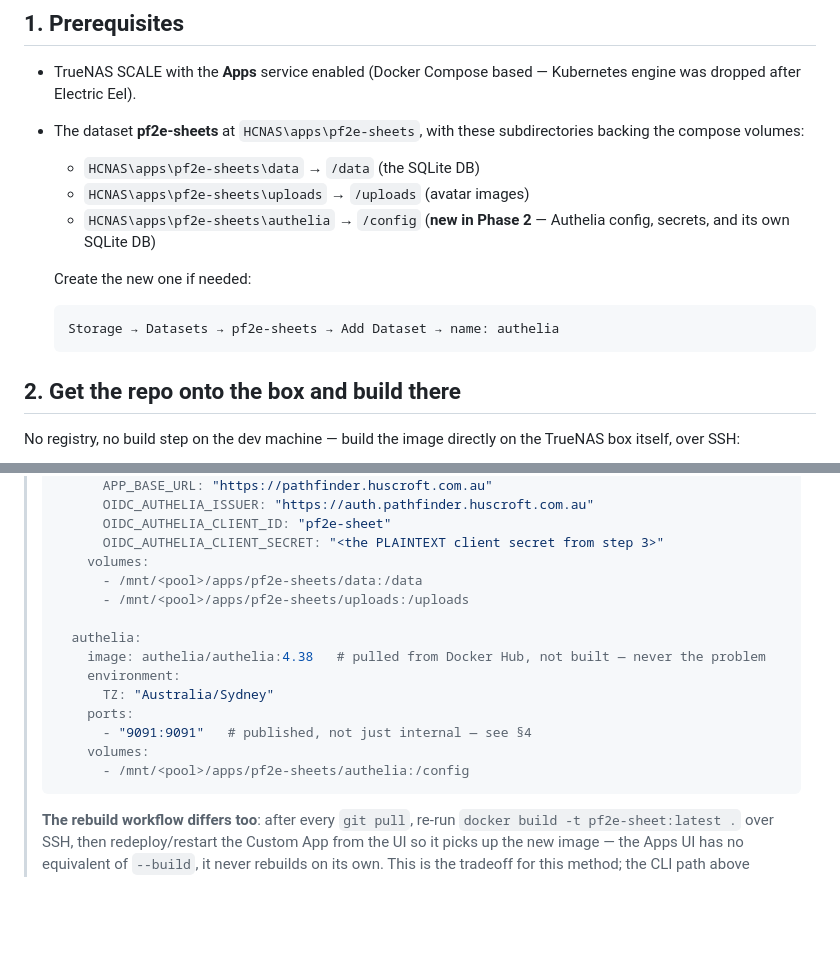
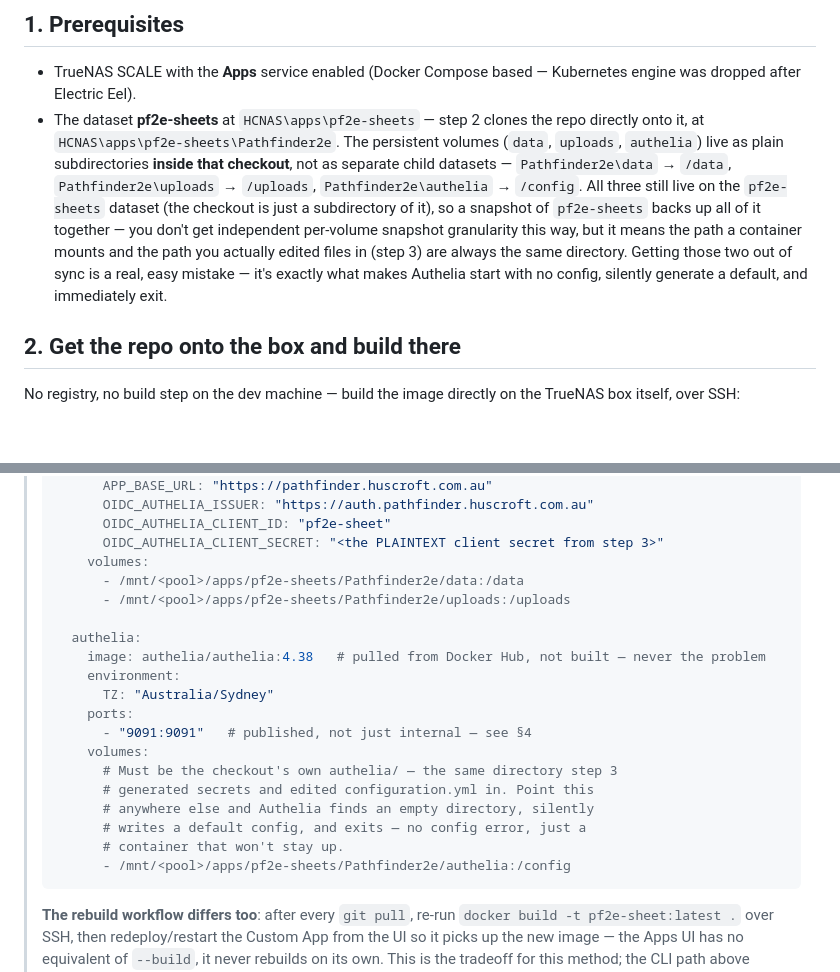
Before and after one commit to GazmanDevelopment/Pathfinder2e, a Markdown page: docs/truenas-setup.md, 2 parts joined by grey strips. GitHub-like rendering; blank space fills up the shorter version.

Commit message:
Fix Apps UI volume paths: point at the checkout, not a sibling dataset
Reported from a real failure: Authelia showed "stopped" with "Configuration
did not exist so a default one has been generated." The Apps UI YAML this
doc gave mounted /config from /mnt/<pool>/apps/pf2e-sheets/authelia, but
step 3 has the user cd into and configure
/mnt/<pool>/apps/pf2e-sheets/Pathfinder2e/authelia - a different directory
one level deeper, inside the git checkout. Docker silently created the
former as empty, Authelia found nothing there, wrote a bare default (which
has no secrets/session/storage config) and exited.

The CLI docker-compose.yml never had this bug - its `./data`/`./uploads`/
`./authelia` are already relative to the checkout, so they always matched
where things actually are. It was specifically the Apps UI YAML examples
(and the now-corrected Prerequisites description) that pointed one level
too shallow.

Fixed by aligning the Apps UI paths with reality instead of the other way
around: all three volumes now mount from inside Pathfinder2e/, matching
the CLI method and where the user's already-configured secrets and
configuration.yml genuinely live. Prerequisites rewritten to stop
describing data/uploads/authelia as separate child datasets they never
actually were for either deployment method - they're plain subdirectories
of the checkout, still covered by a snapshot of the parent pf2e-sheets
dataset, just without independent per-volume snapshot granularity.

````diff
--- a/docs/truenas-setup.md
+++ b/docs/truenas-setup.md
@@ -13,17 +13,19 @@ button shows.
 
 - TrueNAS SCALE with the **Apps** service enabled (Docker Compose based —
   Kubernetes engine was dropped after Electric Eel).
-- The dataset **pf2e-sheets** at `HCNAS\apps\pf2e-sheets`, with these
-  subdirectories backing the compose volumes:
-  - `HCNAS\apps\pf2e-sheets\data` → `/data` (the SQLite DB)
-  - `HCNAS\apps\pf2e-sheets\uploads` → `/uploads` (avatar images)
-  - `HCNAS\apps\pf2e-sheets\authelia` → `/config` (**new in Phase 2** —
-    Authelia config, secrets, and its own SQLite DB)
-
-  Create the new one if needed:
-  ```
-  Storage → Datasets → pf2e-sheets → Add Dataset → name: authelia
-  ```
+- The dataset **pf2e-sheets** at `HCNAS\apps\pf2e-sheets` — step 2 clones the
+  repo directly onto it, at `HCNAS\apps\pf2e-sheets\Pathfinder2e`. The
+  persistent volumes (`data`, `uploads`, `authelia`) live as plain
+  subdirectories **inside that checkout**, not as separate child datasets —
+  `Pathfinder2e\data` → `/data`, `Pathfinder2e\uploads` → `/uploads`,
+  `Pathfinder2e\authelia` → `/config`. All three still live on the
+  `pf2e-sheets` dataset (the checkout is just a subdirectory of it), so a
+  snapshot of `pf2e-sheets` backs up all of it together — you don't get
+  independent per-volume snapshot granularity this way, but it means the
+  path a container mounts and the path you actually edited files in (step 3)
+  are always the same directory. Getting those two out of sync is a real,
+  easy mistake — it's exactly what makes Authelia start with no config,
+  silently generate a default, and immediately exit.
 
 ## 2. Get the repo onto the box and build there
 
@@ -214,8 +216,8 @@ from `.env`.
 >       OIDC_AUTHELIA_CLIENT_ID: "pf2e-sheet"
 >       OIDC_AUTHELIA_CLIENT_SECRET: "<the PLAINTEXT client secret from step 3>"
 >     volumes:
->       - /mnt/<pool>/apps/pf2e-sheets/data:/data
->       - /mnt/<pool>/apps/pf2e-sheets/uploads:/uploads
+>       - /mnt/<pool>/apps/pf2e-sheets/Pathfinder2e/data:/data
+>       - /mnt/<pool>/apps/pf2e-sheets/Pathfinder2e/uploads:/uploads
 >
 >   authelia:
 >     image: authelia/authelia:4.38   # pulled from Docker Hub, not built — never the problem
@@ -224,7 +226,12 @@ from `.env`.
 >     ports:
 >       - "9091:9091"   # published, not just internal — see §4
 >     volumes:
->       - /mnt/<pool>/apps/pf2e-sheets/authelia:/config
+>       # Must be the checkout's own authelia/ — the same directory step 3
+>       # generated secrets and edited configuration.yml in. Point this
+>       # anywhere else and Authelia finds an empty directory, silently
+>       # writes a default config, and exits — no config error, just a
+>       # container that won't stay up.
+>       - /mnt/<pool>/apps/pf2e-sheets/Pathfinder2e/authelia:/config
 > ```
 >
 > **The rebuild workflow differs too**: after every `git pull`, re-run
````
